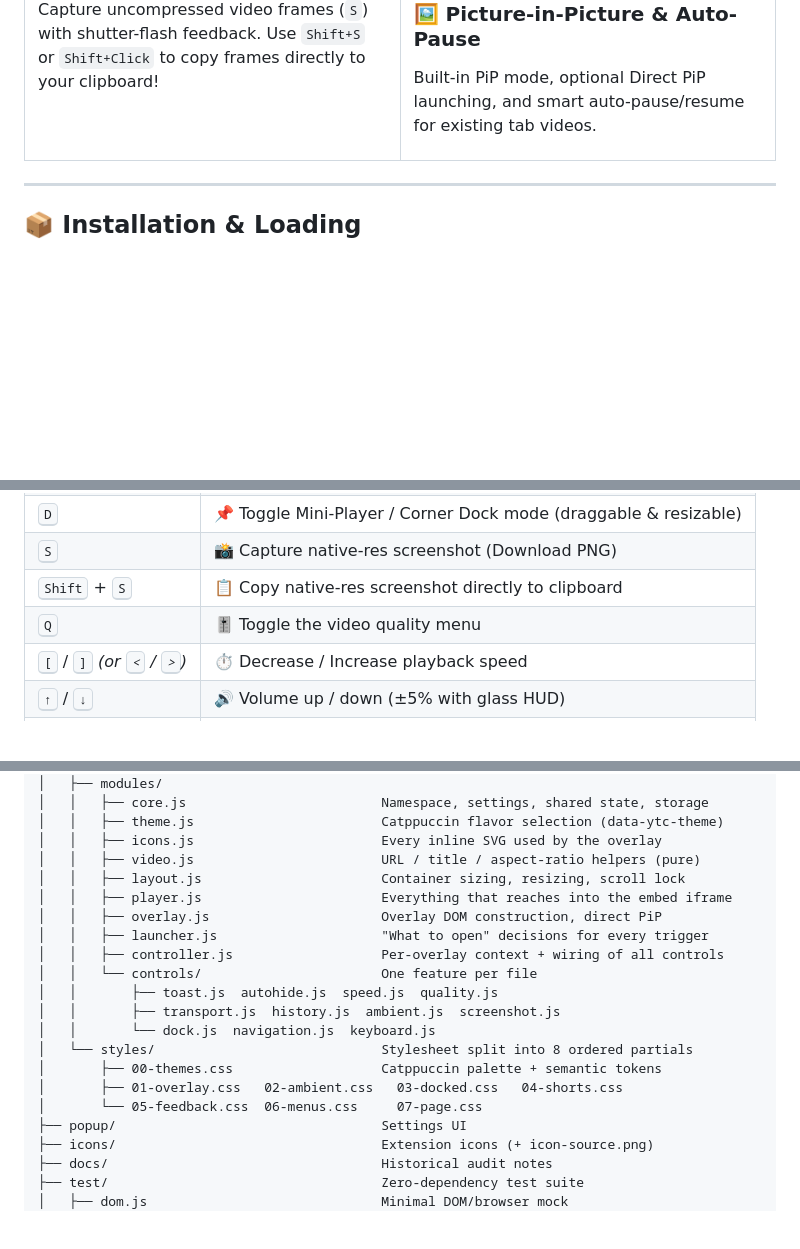
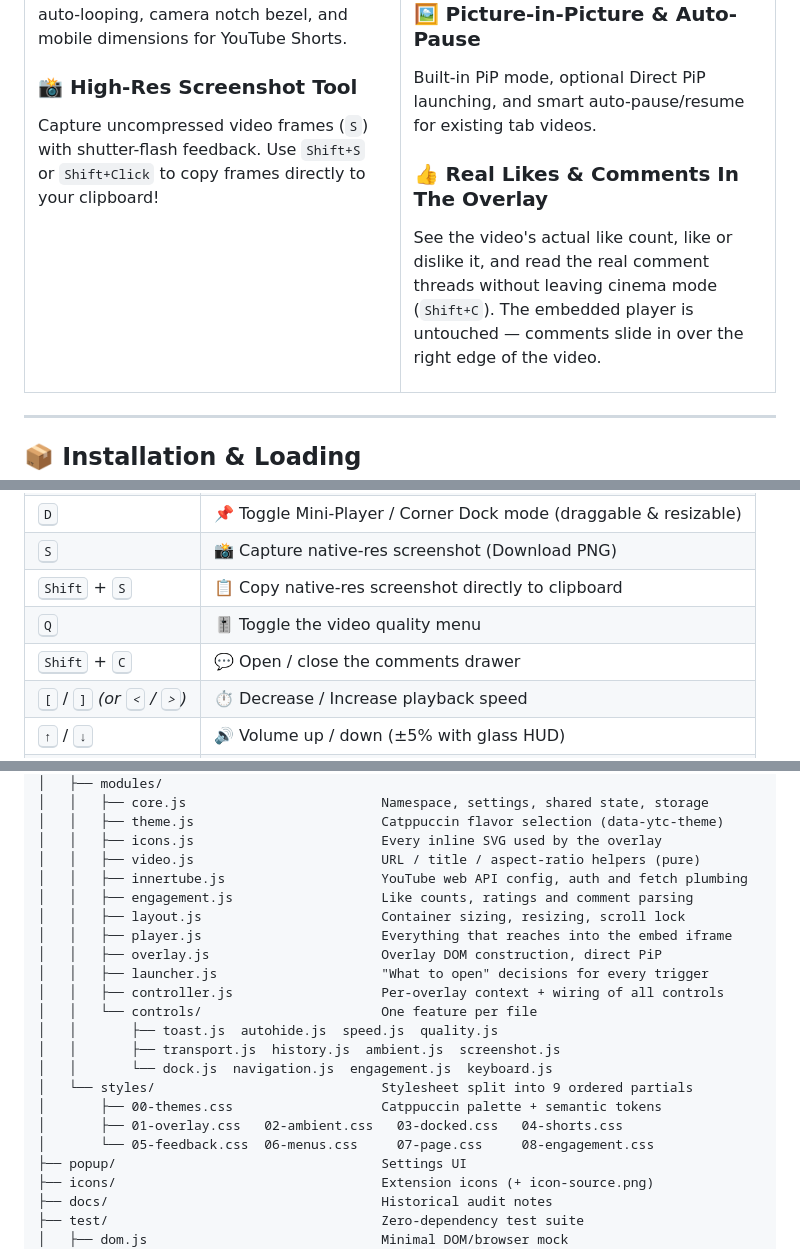
Before and after one commit to simoabid/YT-Cinema-Mode, a Markdown page: README.md, 3 parts joined by grey strips. Rendered like a GitHub page; blank space fills up the shorter version.

Commit message:
docs(readme): document likes, dislikes, and comments drawer in cinema mode
Update README with feature description for overlay engagement, hotkey table
entry for Shift+C, architectural notes on InnerTube API usage, and the
updated module file tree.

```diff
--- a/README.md
+++ b/README.md
@@ -90,6 +90,9 @@ Playback is reported to your signed-in YouTube account with the watch page's own
 
 ### 🖼️ **Picture-in-Picture & Auto-Pause**
 Built-in PiP mode, optional Direct PiP launching, and smart auto-pause/resume for existing tab videos.
+
+### 👍 **Real Likes & Comments In The Overlay**
+See the video's actual like count, like or dislike it, and read the real comment threads without leaving cinema mode (`Shift+C`). The embedded player is untouched — comments slide in over the right edge of the video.
 
 </td>
 </tr>
@@ -239,6 +242,7 @@ Click the extension icon 🧩 in your toolbar to customize features:
 | <kbd>S</kbd> | 📸 Capture native-res screenshot (Download PNG) |
 | <kbd>Shift</kbd> + <kbd>S</kbd> | 📋 Copy native-res screenshot directly to clipboard |
 | <kbd>Q</kbd> | 🎚️ Toggle the video quality menu |
+| <kbd>Shift</kbd> + <kbd>C</kbd> | 💬 Open / close the comments drawer |
 | <kbd>[</kbd> / <kbd>]</kbd> *(or <kbd><</kbd> / <kbd>></kbd>)* | ⏱️ Decrease / Increase playback speed |
 | <kbd>↑</kbd> / <kbd>↓</kbd> | 🔊 Volume up / down (±5% with glass HUD) |
 | <kbd>M</kbd> | 🔇 Toggle mute / unmute |
@@ -297,6 +302,8 @@ Click the extension icon 🧩 in your toolbar to customize features:
 │   │   ├── theme.js                        Catppuccin flavor selection (data-ytc-theme)
 │   │   ├── icons.js                        Every inline SVG used by the overlay
 │   │   ├── video.js                        URL / title / aspect-ratio helpers (pure)
+│   │   ├── innertube.js                    YouTube web API config, auth and fetch plumbing
+│   │   ├── engagement.js                   Like counts, ratings and comment parsing
 │   │   ├── layout.js                       Container sizing, resizing, scroll lock
 │   │   ├── player.js                       Everything that reaches into the embed iframe
 │   │   ├── overlay.js                      Overlay DOM construction, direct PiP
@@ -305,11 +312,11 @@ Click the extension icon 🧩 in your toolbar to customize features:
 │   │   └── controls/                       One feature per file
 │   │       ├── toast.js  autohide.js  speed.js  quality.js
 │   │       ├── transport.js  history.js  ambient.js  screenshot.js
-│   │       └── dock.js  navigation.js  keyboard.js
-│   └── styles/                             Stylesheet split into 8 ordered partials
+│   │       └── dock.js  navigation.js  engagement.js  keyboard.js
+│   └── styles/                             Stylesheet split into 9 ordered partials
 │       ├── 00-themes.css                   Catppuccin palette + semantic tokens
 │       ├── 01-overlay.css   02-ambient.css   03-docked.css   04-shorts.css
-│       └── 05-feedback.css  06-menus.css     07-page.css
+│       └── 05-feedback.css  06-menus.css     07-page.css     08-engagement.css
 ├── popup/                                  Settings UI
 ├── icons/                                  Extension icons (+ icon-source.png)
 ├── docs/                                   Historical audit notes
```
Also changed, not shown: other parts of README.md (+1 -0 lines).
